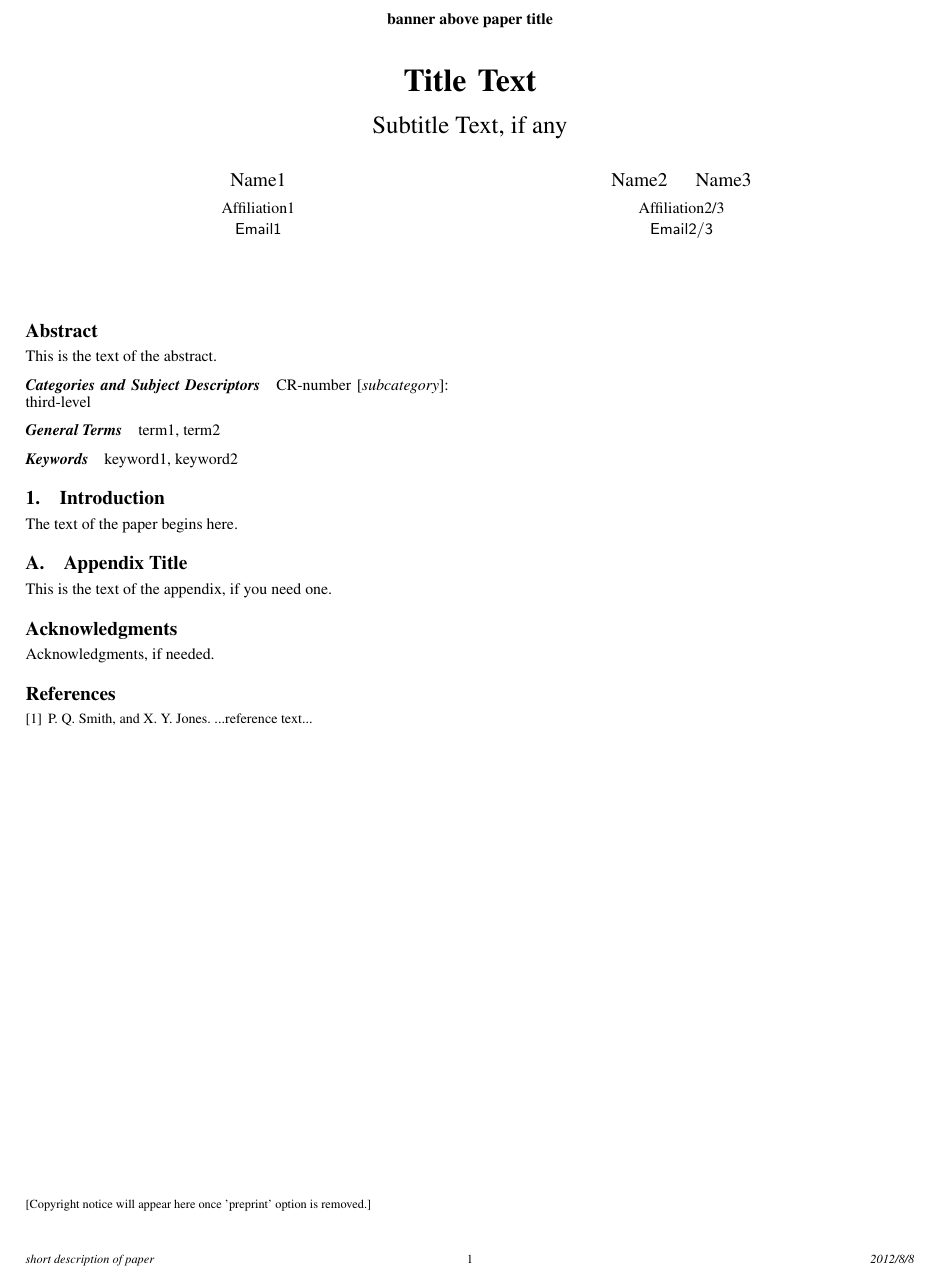
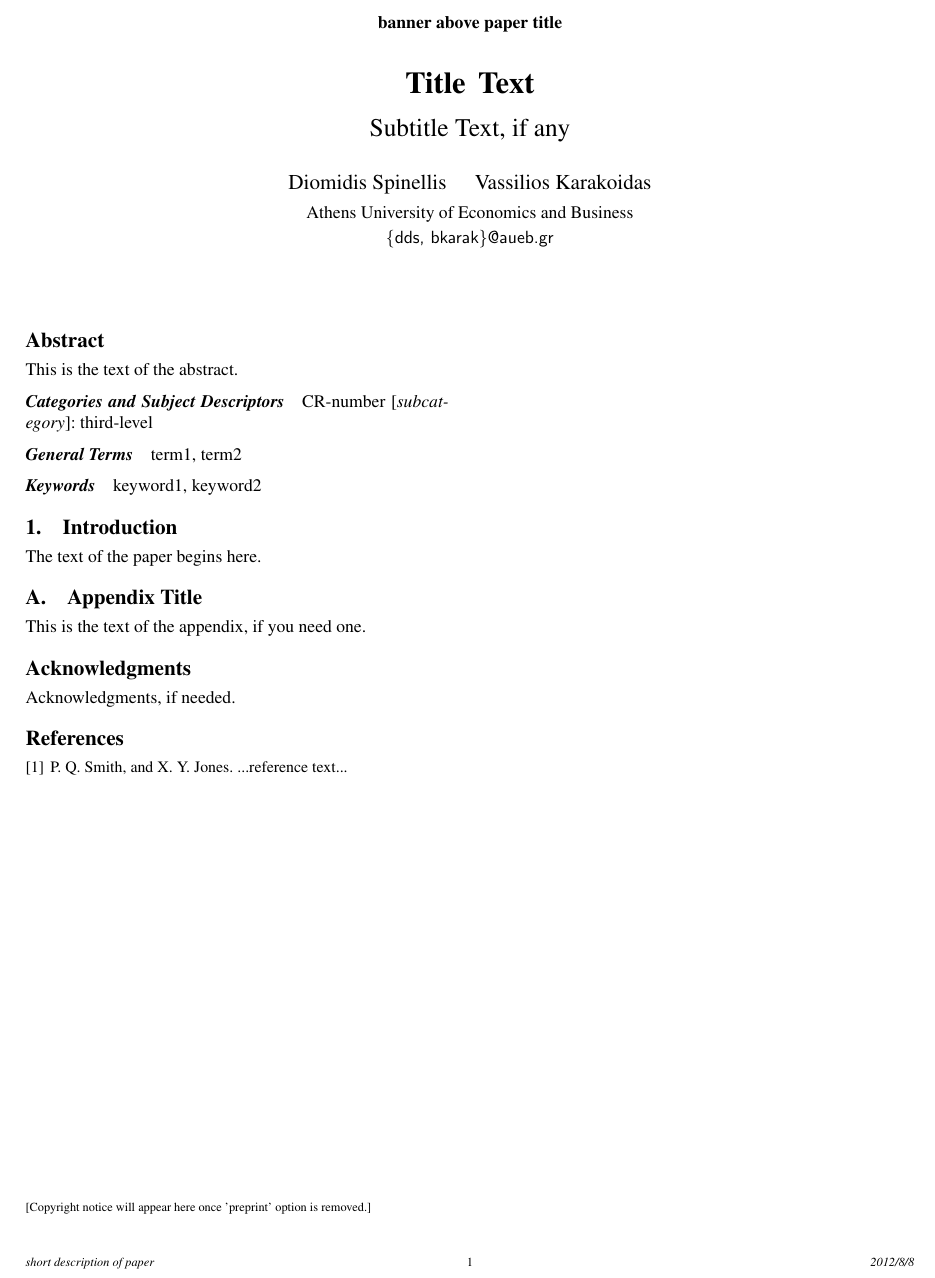
Before and after one commit to bkarak/fuzzer-fat-fingers, a LaTeX paper (pub/fuzzer.tex): part of the page, cut so that both start at the same text. Compiled offline with pdfLaTeX; a missing font is replaced by an installed copy or a similar font.

```diff
--- a/pub/fuzzer.tex
+++ b/pub/fuzzer.tex
@@ -32,8 +10,8 @@
 
 \begin{document}
 
-\conferenceinfo{WXYZ '05}{date, City.}
-\copyrightyear{2005}
+\conferenceinfo{PLATEAU '12}{October 21, Tucson (AZ)}
+\copyrightyear{2012}
 \copyrightdata{[to be supplied]}
 
 \titlebanner{banner above paper title}        % These are ignored unless
@@ -42,12 +20,9 @@
 \title{Title Text}
 \subtitle{Subtitle Text, if any}
 
-\authorinfo{Name1}
-           {Affiliation1}
-           {Email1}
-\authorinfo{Name2\and Name3}
-           {Affiliation2/3}
-           {Email2/3}
+\authorinfo{Diomidis Spinellis\and Vassilios Karakoidas}
+           {Athens University of Economics and Business}
+           {\{dds, bkarak\}@aueb.gr}
 
 \maketitle
 
```
Also changed, not shown: pub/Makefile (added), pub/fuzzer.bib (added), pub/fuzzer.tex (24 more changed lines).
